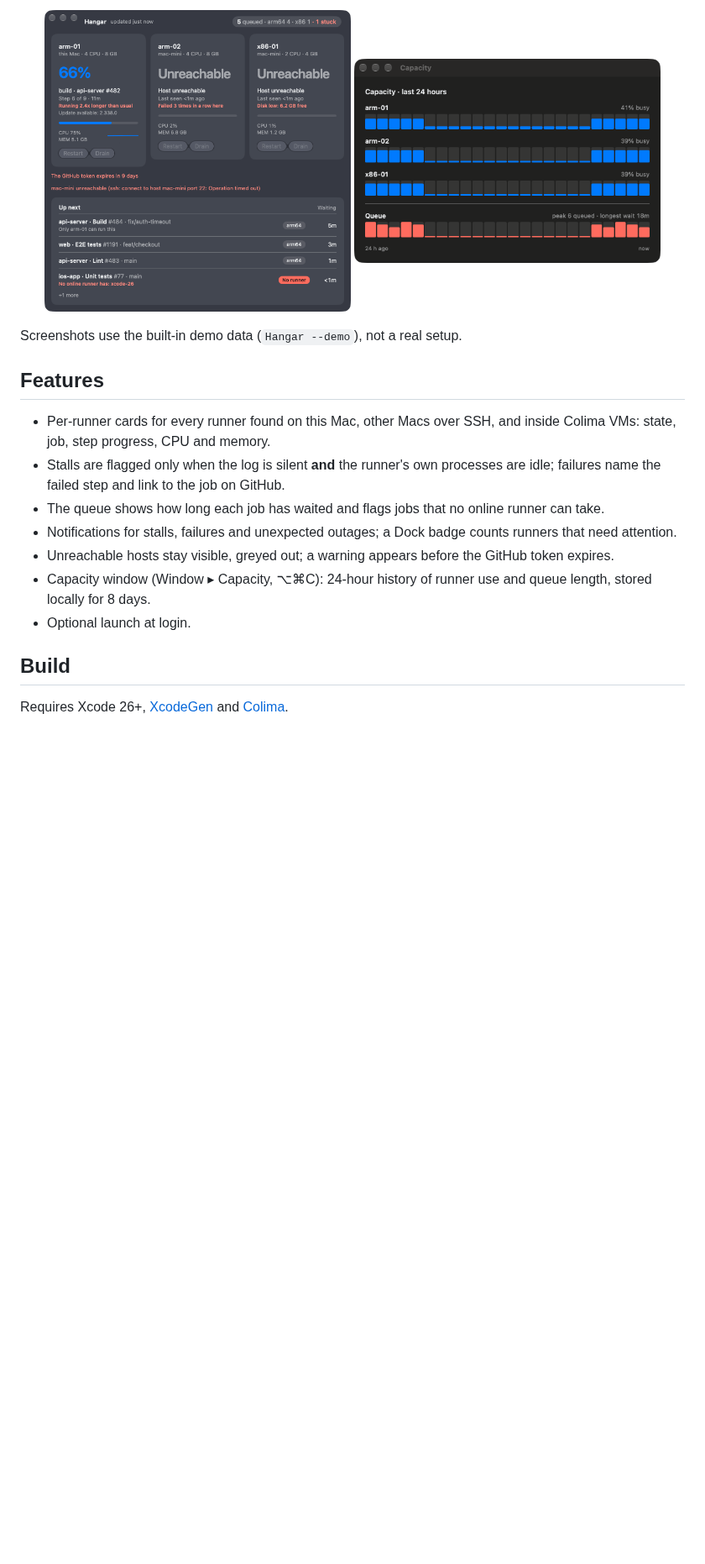
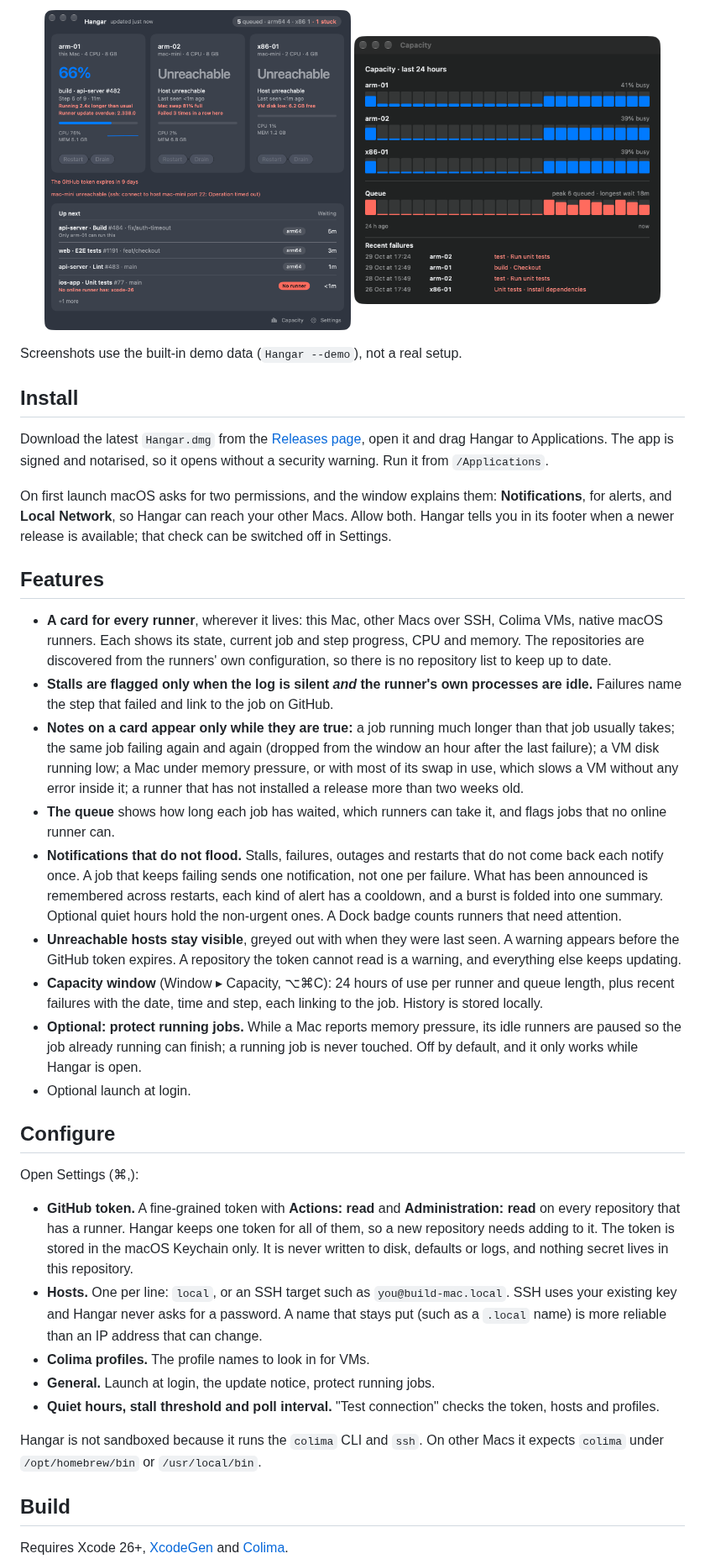
Before and after one commit to rsutcliffe/Hangar, a Markdown page: README.md, the part around one of its changes. Shown at 84% size. GitHub-like rendering; pictures changed too: docs/screenshots/capacity-dark.png, docs/screenshots/unreachable-dark.png; blank space fills up the shorter version.

Commit message:
README: describe the current features and add fresh demo screenshots

```diff
--- a/README.md
+++ b/README.md
@@ -15,15 +21,35 @@ A small macOS app (SwiftUI, Liquid Glass, macOS 26+) that shows the state of sel
 
 Screenshots use the built-in demo data (`Hangar --demo`), not a real setup.
 
+## Install
+
+Download the latest `Hangar.dmg` from the [Releases page](https://github.com/rsutcliffe/Hangar/releases/latest), open it and drag Hangar to Applications. The app is signed and notarised, so it opens without a security warning. Run it from `/Applications`.
+
+On first launch macOS asks for two permissions, and the window explains them: **Notifications**, for alerts, and **Local Network**, so Hangar can reach your other Macs. Allow both. Hangar tells you in its footer when a newer release is available; that check can be switched off in Settings.
+
 ## Features
 
-- Per-runner cards for every runner found on this Mac, other Macs over SSH, and inside Colima VMs: state, job, step progress, CPU and memory.
-- Stalls are flagged only when the log is silent **and** the runner's own processes are idle; failures name the failed step and link to the job on GitHub.
-- The queue shows how long each job has waited and flags jobs that no online runner can take.
-- Notifications for stalls, failures and unexpected outages; a Dock badge counts runners that need attention.
-- Unreachable hosts stay visible, greyed out; a warning appears before the GitHub token expires.
-- Capacity window (Window ▸ Capacity, ⌥⌘C): 24-hour history of runner use and queue length, stored locally for 8 days.
+- **A card for every runner**, wherever it lives: this Mac, other Macs over SSH, Colima VMs, native macOS runners. Each shows its state, current job and step progress, CPU and memory. The repositories are discovered from the runners' own configuration, so there is no repository list to keep up to date.
+- **Stalls are flagged only when the log is silent *and* the runner's own processes are idle.** Failures name the step that failed and link to the job on GitHub.
+- **Notes on a card appear only while they are true:** a job running much longer than that job usually takes; the same job failing again and again (dropped from the window an hour after the last failure); a VM disk running low; a Mac under memory pressure, or with most of its swap in use, which slows a VM without any error inside it; a runner that has not installed a release more than two weeks old.
+- **The queue** shows how long each job has waited, which runners can take it, and flags jobs that no online runner can.
+- **Notifications that do not flood.** Stalls, failures, outages and restarts that do not come back each notify once. A job that keeps failing sends one notification, not one per failure. What has been announced is remembered across restarts, each kind of alert has a cooldown, and a burst is folded into one summary. Optional quiet hours hold the non-urgent ones. A Dock badge counts runners that need attention.
+- **Unreachable hosts stay visible**, greyed out with when they were last seen. A warning appears before the GitHub token expires. A repository the token cannot read is a warning, and everything else keeps updating.
+- **Capacity window** (Window ▸ Capacity, ⌥⌘C): 24 hours of use per runner and queue length, plus recent failures with the date, time and step, each linking to the job. History is stored locally.
+- **Optional: protect running jobs.** While a Mac reports memory pressure, its idle runners are paused so the job already running can finish; a running job is never touched. Off by default, and it only works while Hangar is open.
 - Optional launch at login.
+
+## Configure
+
+Open Settings (⌘,):
+
+- **GitHub token.** A fine-grained token with **Actions: read** and **Administration: read** on every repository that has a runner. Hangar keeps one token for all of them, so a new repository needs adding to it. The token is stored in the macOS Keychain only. It is never written to disk, defaults or logs, and nothing secret lives in this repository.
+- **Hosts.** One per line: `local`, or an SSH target such as `you@build-mac.local`. SSH uses your existing key and Hangar never asks for a password. A name that stays put (such as a `.local` name) is more reliable than an IP address that can change.
+- **Colima profiles.** The profile names to look in for VMs.
+- **General.** Launch at login, the update notice, protect running jobs.
+- **Quiet hours, stall threshold and poll interval.** "Test connection" checks the token, hosts and profiles.
+
+Hangar is not sandboxed because it runs the `colima` CLI and `ssh`. On other Macs it expects `colima` under `/opt/homebrew/bin` or `/usr/local/bin`.
 
 ## Build
 
```
Also changed, not shown: other parts of README.md (+10 -12 lines), docs/screenshots/failed-dark.png, docs/screenshots/main-dark.png (added), docs/screenshots/pressure-dark.png (added), docs/screenshots/stalled-light.png.
